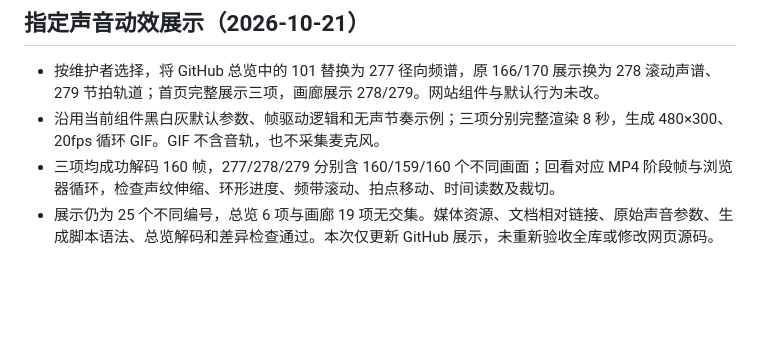
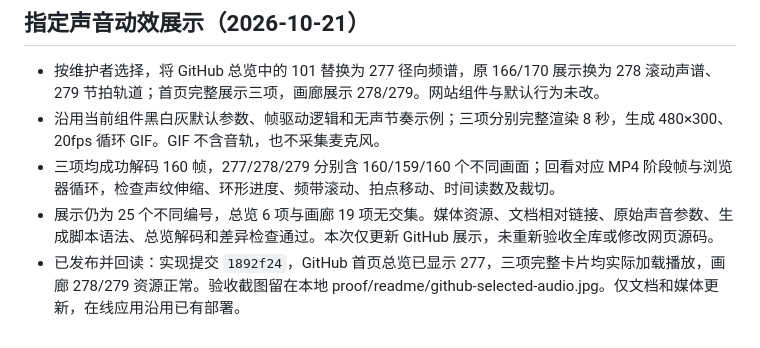
Before and after one commit to belalee-ai/little-move, a Markdown page: docs/RELEASE-CHECK.md, the part around the change. GitHub-like rendering; blank space fills up the shorter version.

Commit message:
Record selected audio preview publication verification

```diff
--- a/docs/RELEASE-CHECK.md
+++ b/docs/RELEASE-CHECK.md
@@ -70,3 +70,4 @@
 - 沿用当前组件黑白灰默认参数、帧驱动逻辑和无声节奏示例；三项分别完整渲染 8 秒，生成 480×300、20fps 循环 GIF。GIF 不含音轨，也不采集麦克风。
 - 三项均成功解码 160 帧，277/278/279 分别含 160/159/160 个不同画面；回看对应 MP4 阶段帧与浏览器循环，检查声纹伸缩、环形进度、频带滚动、拍点移动、时间读数及裁切。
 - 展示仍为 25 个不同编号，总览 6 项与画廊 19 项无交集。媒体资源、文档相对链接、原始声音参数、生成脚本语法、总览解码和差异检查通过。本次仅更新 GitHub 展示，未重新验收全库或修改网页源码。
+- 已发布并回读：实现提交 `1892f24`，GitHub 首页总览已显示 277，三项完整卡片均实际加载播放，画廊 278/279 资源正常。验收截图留在本地 proof/readme/github-selected-audio.jpg。仅文档和媒体更新，在线应用沿用已有部署。
```
